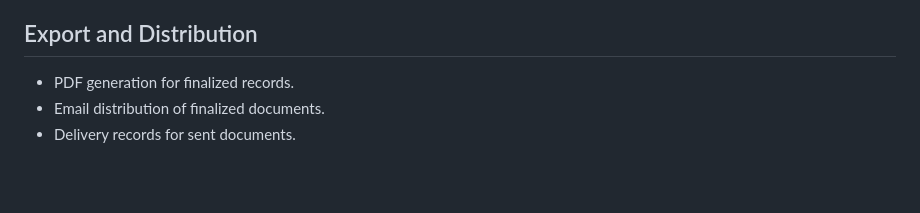
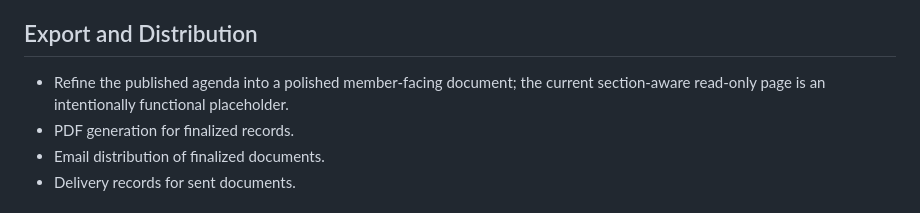
Before and after one commit to AndreRobitaille/LegionPostTools, a Markdown page: docs/ROADMAP.md, the part around the change. GitHub-like rendering; blank space fills up the shorter version.

Commit message:
docs: defer published agenda polish

```diff
--- a/docs/ROADMAP.md
+++ b/docs/ROADMAP.md
@@ -92,6 +92,8 @@ Still pending:
 
 ## Export and Distribution
 
+- Refine the published agenda into a polished member-facing document; the current
+  section-aware read-only page is an intentionally functional placeholder.
 - PDF generation for finalized records.
 - Email distribution of finalized documents.
 - Delivery records for sent documents.
```
